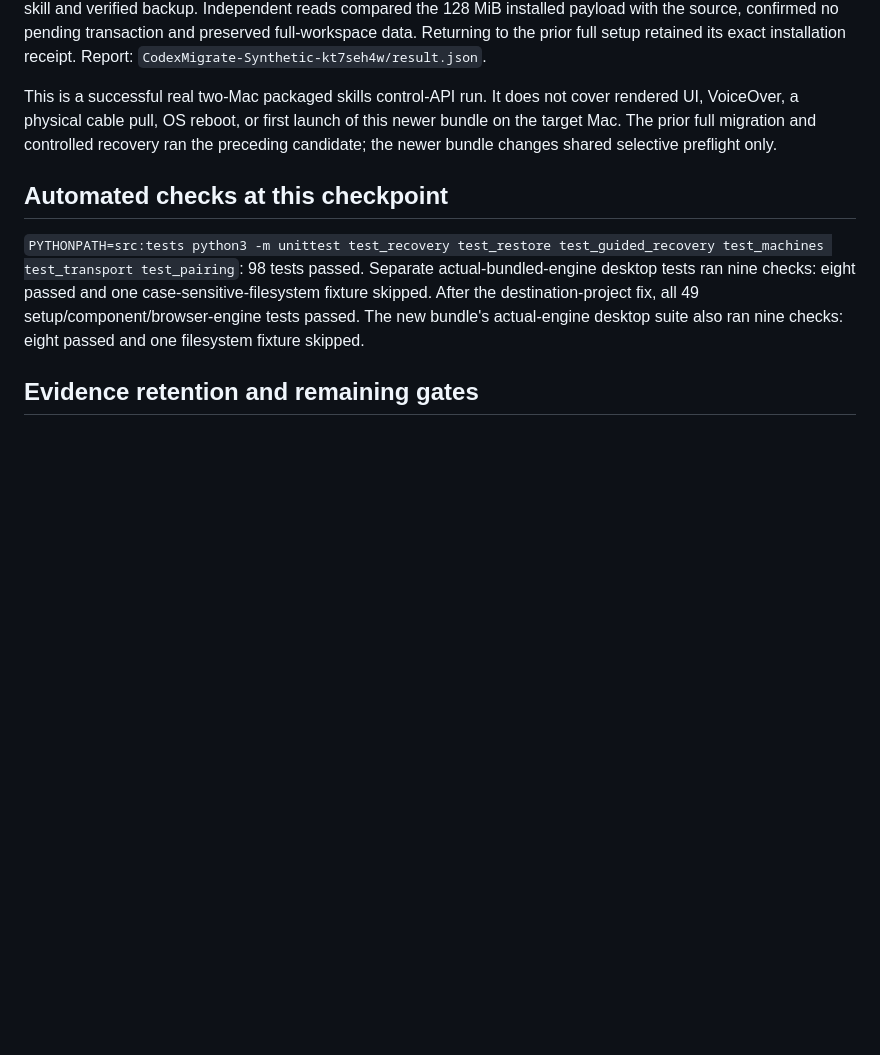
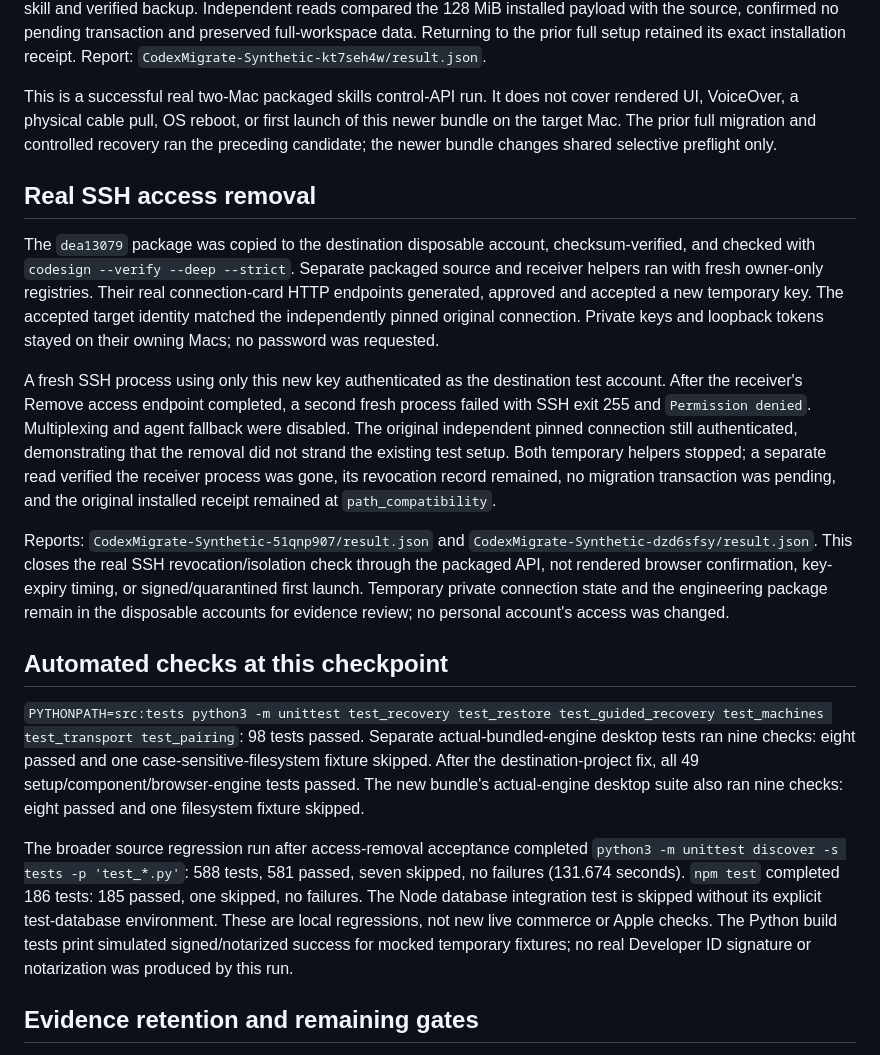
Before and after one commit to jsegeren/codex-migrate, a Markdown page: docs/cross-mac-acceptance-2026-09-05.md, the part around the change. Rendered like a GitHub page; blank space fills up the shorter version.

Commit message:
Record real cross-Mac access revocation and regression evidence

```diff
--- a/docs/cross-mac-acceptance-2026-09-05.md
+++ b/docs/cross-mac-acceptance-2026-09-05.md
@@ -120,6 +120,32 @@ of this newer bundle on the target Mac. The prior full migration and controlled
 recovery ran the preceding candidate; the newer bundle changes shared selective
 preflight only.
 
+## Real SSH access removal
+
+The `dea13079` package was copied to the destination disposable account,
+checksum-verified, and checked with `codesign --verify --deep --strict`. Separate
+packaged source and receiver helpers ran with fresh owner-only registries. Their
+real connection-card HTTP endpoints generated, approved and accepted a new
+temporary key. The accepted target identity matched the independently pinned
+original connection. Private keys and loopback tokens stayed on their owning
+Macs; no password was requested.
+
+A fresh SSH process using only this new key authenticated as the destination
+test account. After the receiver's Remove access endpoint completed, a second
+fresh process failed with SSH exit 255 and `Permission denied`. Multiplexing and
+agent fallback were disabled. The original independent pinned connection still
+authenticated, demonstrating that the removal did not strand the existing test
+setup. Both temporary helpers stopped; a separate read verified the receiver
+process was gone, its revocation record remained, no migration transaction was
+pending, and the original installed receipt remained at `path_compatibility`.
+
+Reports: `CodexMigrate-Synthetic-51qnp907/result.json` and
+`CodexMigrate-Synthetic-dzd6sfsy/result.json`. This closes the real SSH
+revocation/isolation check through the packaged API, not rendered browser
+confirmation, key-expiry timing, or signed/quarantined first launch. Temporary
+private connection state and the engineering package remain in the disposable
+accounts for evidence review; no personal account's access was changed.
+
 ## Automated checks at this checkpoint
 
 `PYTHONPATH=src:tests python3 -m unittest test_recovery test_restore
@@ -129,6 +155,15 @@ eight passed and one case-sensitive-filesystem fixture skipped.
 After the destination-project fix, all 49 setup/component/browser-engine tests
 passed. The new bundle's actual-engine desktop suite also ran nine checks:
 eight passed and one filesystem fixture skipped.
+
+The broader source regression run after access-removal acceptance completed
+`python3 -m unittest discover -s tests -p 'test_*.py'`: 588 tests, 581 passed,
+seven skipped, no failures (131.674 seconds). `npm test` completed 186 tests:
+185 passed, one skipped, no failures. The Node database integration test is
+skipped without its explicit test-database environment. These are local
+regressions, not new live commerce or Apple checks. The Python build tests print
+simulated signed/notarized success for mocked temporary fixtures; no real
+Developer ID signature or notarization was produced by this run.
 
 ## Evidence retention and remaining gates
 
```
Also changed, not shown: docs/release-readiness.md (+12 -3 lines).
